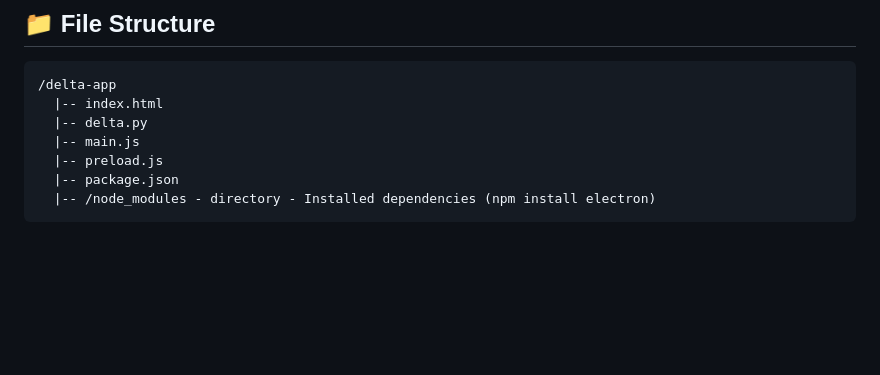
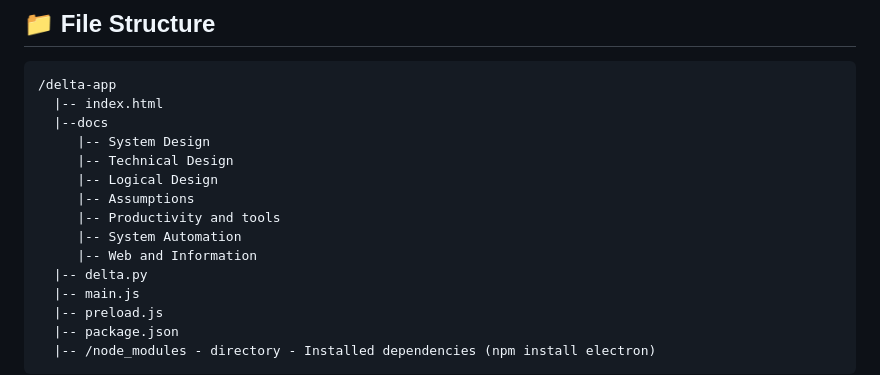
Before and after one commit to Manas-Gpt/Desktop-Assistant-Delta, a Markdown page: README.md, the part around the change. Rendered like a GitHub page; blank space fills up the shorter version.

````diff
--- a/README.md
+++ b/README.md
@@ -8,6 +8,14 @@ A comprehensive, voice-controlled desktop assistant built with Python. Delta is
 ```
 /delta-app
   |-- index.html
+  |--docs
+     |-- System Design
+     |-- Technical Design
+     |-- Logical Design
+     |-- Assumptions
+     |-- Productivity and tools
+     |-- System Automation
+     |-- Web and Information
   |-- delta.py
   |-- main.js
   |-- preload.js
````
